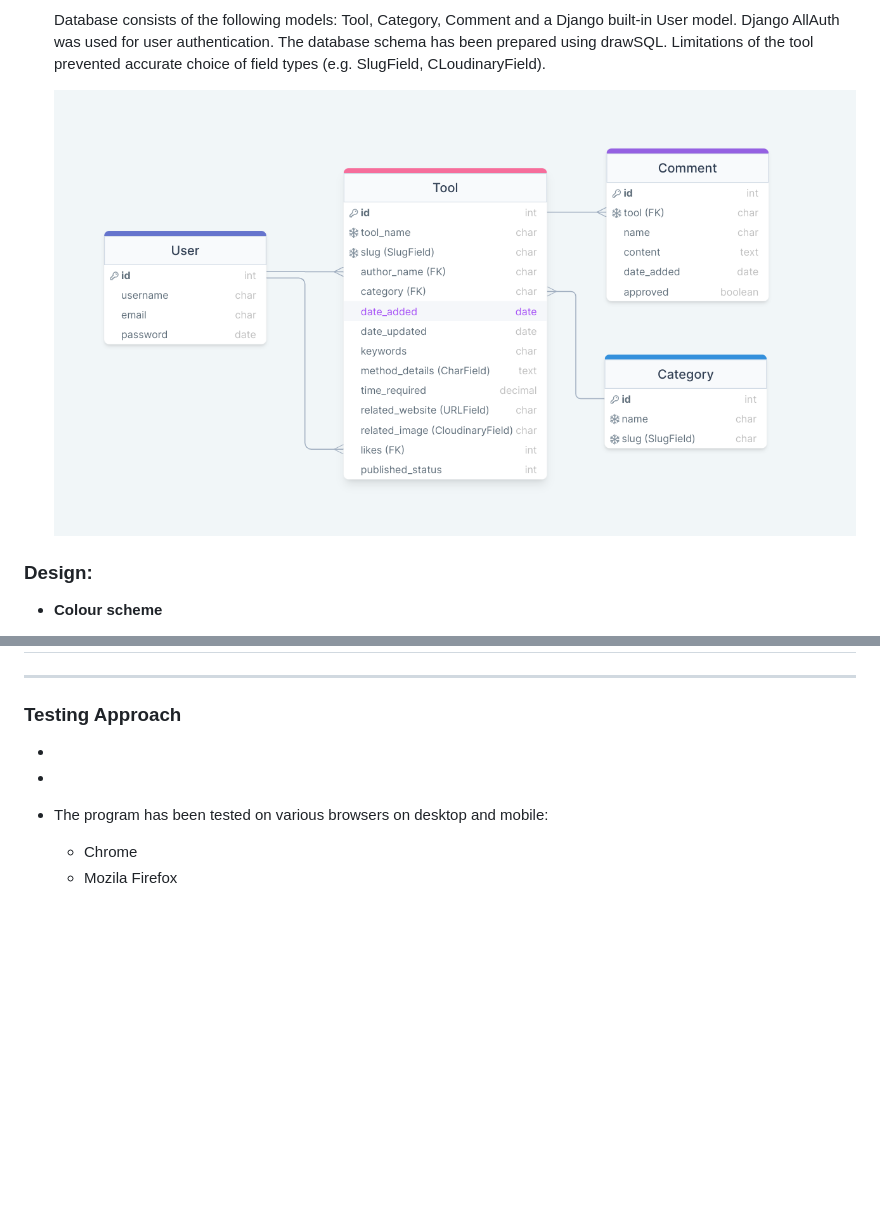
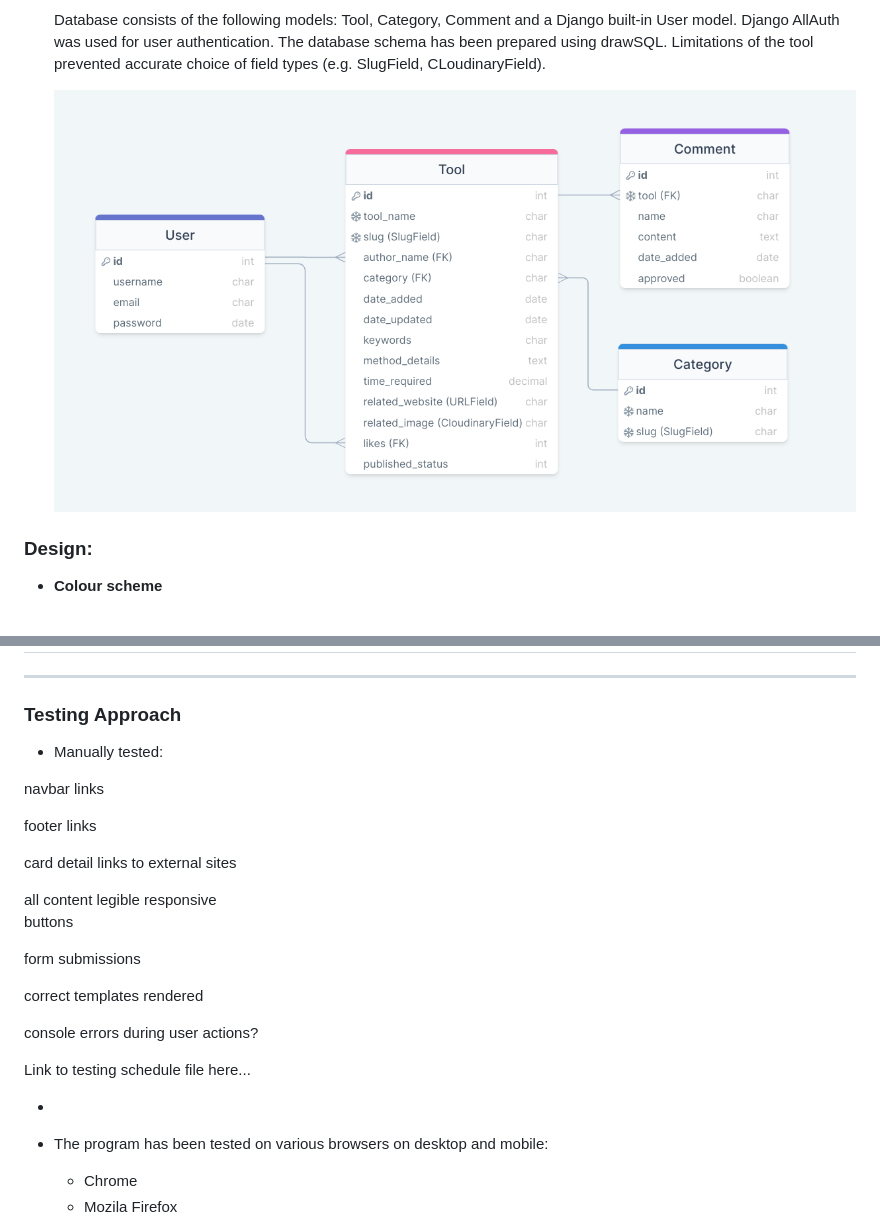
Before and after one commit to renatabiniek/moodbox, a Markdown page: README.md, 2 parts joined by grey strips. Rendered like a GitHub page; pictures changed too: docs/database/database-schema.png; blank space fills up the shorter version.

Commit message:
Fix validation errors

```diff
--- a/README.md
+++ b/README.md
@@ -240,7 +240,26 @@ You can also refer to this [GitHub documentation](https://docs.github.com/en/git
 
 ### Testing Approach
 
-*
+* Manually tested:
+
+navbar links
+
+footer links
+
+card detail links to external sites
+
+all content legible
+responsive
+buttons
+
+form submissions
+
+correct templates rendered
+
+console errors during user actions?
+
+
+Link to testing schedule file here...
 
 *
 
```
Also changed, not shown: other parts of README.md (+44 -0 lines), docs/testing/css-validator.png (added), 12 other files.
